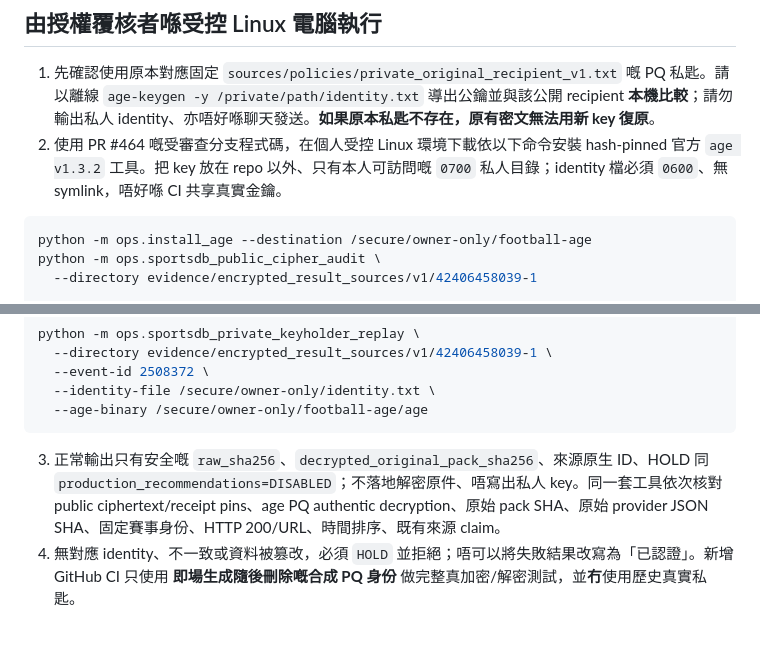
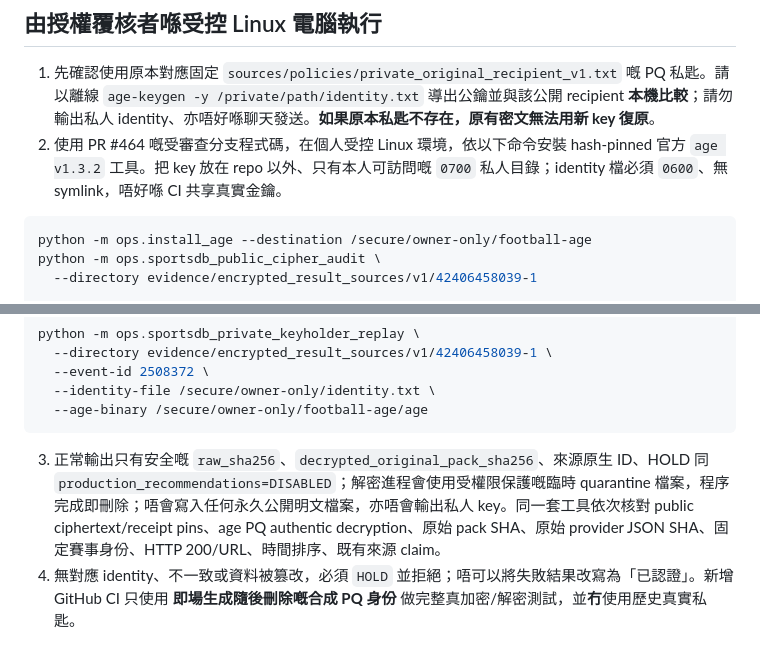
Before and after one commit to CHANCHUNWA1989/football-king-report, a Markdown page: SPORTSDB_KEYHOLDER_REPLAY_2026_11_08.md, 2 parts joined by grey strips. Rendered like a GitHub page.

Commit message:
docs: disclose ephemeral private age quarantine disk file and cleanup accurately

````diff
--- a/SPORTSDB_KEYHOLDER_REPLAY_2026_11_08.md
+++ b/SPORTSDB_KEYHOLDER_REPLAY_2026_11_08.md
@@ -13,7 +13,7 @@
 ## 由授權覆核者喺受控 Linux 電腦執行
 
 1. 先確認使用原本對應固定 `sources/policies/private_original_recipient_v1.txt` 嘅 PQ 私匙。請以離線 `age-keygen -y /private/path/identity.txt` 導出公鑰並與該公開 recipient **本機比較**；請勿輸出私人 identity、亦唔好喺聊天發送。**如果原本私匙不存在，原有密文無法用新 key 復原**。
-2. 使用 PR #464 嘅受審查分支程式碼，在個人受控 Linux 環境下載依以下命令安裝 hash-pinned 官方 `age v1.3.2` 工具。把 key 放在 repo 以外、只有本人可訪問嘅 `0700` 私人目錄；identity 檔必須 `0600`、無 symlink，唔好喺 CI 共享真實金鑰。
+2. 使用 PR #464 嘅受審查分支程式碼，在個人受控 Linux 環境，依以下命令安裝 hash-pinned 官方 `age v1.3.2` 工具。把 key 放在 repo 以外、只有本人可訪問嘅 `0700` 私人目錄；identity 檔必須 `0600`、無 symlink，唔好喺 CI 共享真實金鑰。
 
 ```bash
 python -m ops.install_age --destination /secure/owner-only/football-age
@@ -33,7 +33,7 @@ python -m ops.sportsdb_private_keyholder_replay \
   --age-binary /secure/owner-only/football-age/age
 ```
 
-3. 正常輸出只有安全嘅 `raw_sha256`、`decrypted_original_pack_sha256`、來源原生 ID、HOLD 同 `production_recommendations=DISABLED`；不落地解密原件、唔寫出私人 key。同一套工具依次核對 public ciphertext/receipt pins、age PQ authentic decryption、原始 pack SHA、原始 provider JSON SHA、固定賽事身份、HTTP 200/URL、時間排序、既有來源 claim。
+3. 正常輸出只有安全嘅 `raw_sha256`、`decrypted_original_pack_sha256`、來源原生 ID、HOLD 同 `production_recommendations=DISABLED`；解密進程會使用受權限保護嘅臨時 quarantine 檔案，程序完成即刪除；唔會寫入任何永久公開明文檔案，亦唔會輸出私人 key。同一套工具依次核對 public ciphertext/receipt pins、age PQ authentic decryption、原始 pack SHA、原始 provider JSON SHA、固定賽事身份、HTTP 200/URL、時間排序、既有來源 claim。
 4. 無對應 identity、不一致或資料被篡改，必須 `HOLD` 並拒絕；唔可以將失敗結果改寫為「已認證」。新增 GitHub CI 只使用 **即場生成隨後刪除嘅合成 PQ 身份** 做完整真加密/解密測試，並**冇**使用歷史真實私匙。
 
 ## 未完成的正式認證條件
````
